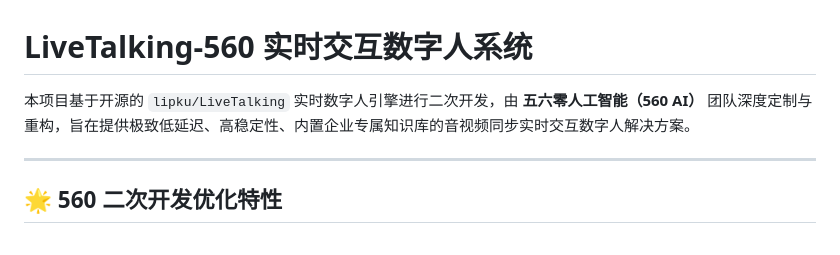
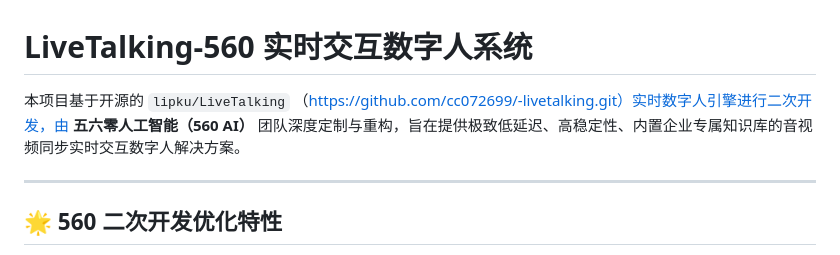
Before and after one commit to cc072699/LiveTalking-Conversational, a Markdown page: README.md, the part around the change. Drawn GitHub-style.

Commit message:
编辑文件 README.md

```diff
--- a/README.md
+++ b/README.md
@@ -1,6 +1,6 @@
 # LiveTalking-560 实时交互数字人系统
 
-本项目基于开源的 `lipku/LiveTalking` 实时数字人引擎进行二次开发，由 **五六零人工智能（560 AI）** 团队深度定制与重构，旨在提供极致低延迟、高稳定性、内置企业专属知识库的音视频同步实时交互数字人解决方案。
+本项目基于开源的 `lipku/LiveTalking` （https://github.com/cc072699/-livetalking.git）实时数字人引擎进行二次开发，由 **五六零人工智能（560 AI）** 团队深度定制与重构，旨在提供极致低延迟、高稳定性、内置企业专属知识库的音视频同步实时交互数字人解决方案。
 
 ---
 
```
